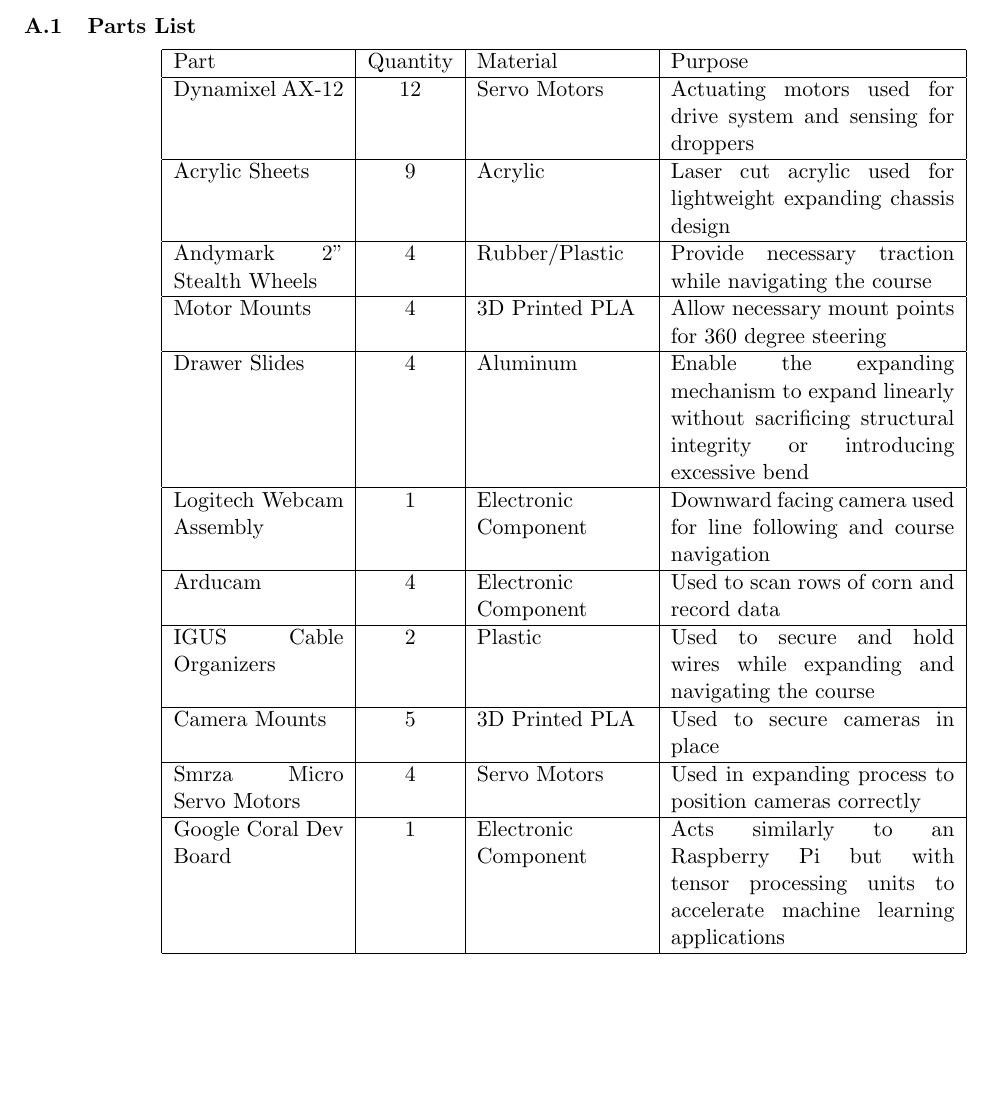
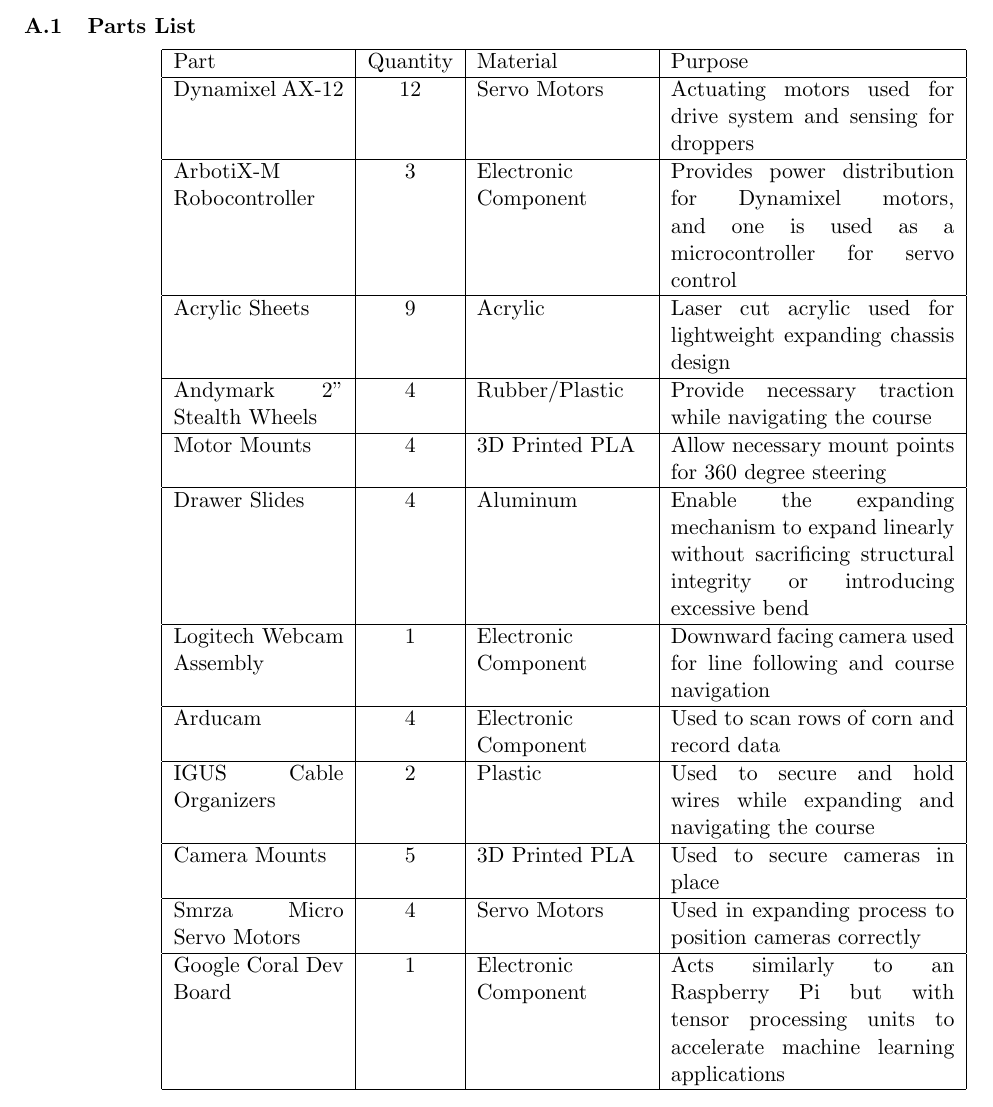
Before and after one commit to Jyumpp/ASABE-2020, a LaTeX document (robertreport.tex): part of page 8 of 10, cut so that both start at the same text. Compiled offline with pdfLaTeX.

Commit message:
added arbotix to parts list

```diff
--- a/robertreport.tex
+++ b/robertreport.tex
@@ -121,6 +121,7 @@
 		\hline
 			Part & Quantity & Material & Purpose \\ \hline
 			Dynamixel AX-12 & 12 & Servo Motors & Actuating motors used for drive system and sensing for droppers \\ \hline
+			ArbotiX-M Robocontroller & 3 & Electronic Component & Provides power distribution for Dynamixel motors, and one is used as a microcontroller for servo control \\ \hline
 			Acrylic Sheets & 9 & Acrylic & Laser cut acrylic used for lightweight expanding chassis design \\ \hline
 			Andymark 2” Stealth Wheels & 4 & Rubber/Plastic & Provide necessary traction while navigating the course \\ \hline
 			Motor Mounts & 4 & 3D Printed PLA & Allow necessary mount points for 360 degree steering \\ \hline
```
